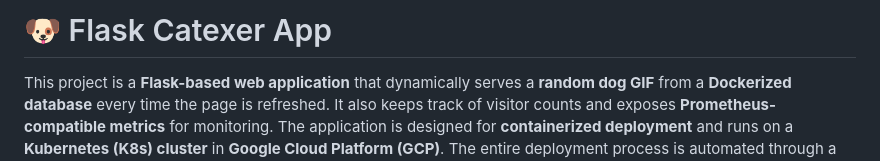
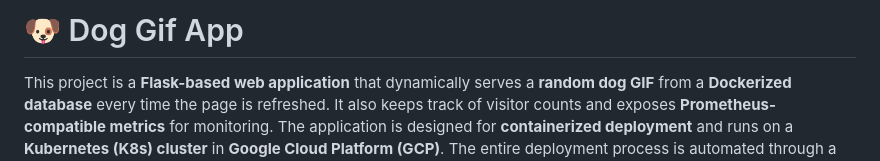
Before and after one commit to OmriFialkov/flask-catexer-app-actions, a Markdown page: README.md, the part around the change. GitHub-like rendering.

```diff
--- a/README.md
+++ b/README.md
@@ -1,4 +1,4 @@
-# 🐶 Flask Catexer App
+# 🐶 Dog Gif App
 
 This project is a **Flask-based web application** that dynamically serves a **random dog GIF** from a **Dockerized database** every time the page is refreshed. It also keeps track of visitor counts and exposes **Prometheus-compatible metrics** for monitoring. The application is designed for **containerized deployment** and runs on a **Kubernetes (K8s) cluster** in **Google Cloud Platform (GCP)**. The entire deployment process is automated through a **CI/CD pipeline using GitHub Actions**, ensuring that every code update is **built, pushed to Docker Hub**, and then deployed to the Kubernetes cluster. To manage the infrastructure efficiently, **Terraform** is used to provision the **Google Kubernetes Engine (GKE) cluster**, while **AWS S3 and DynamoDB** are leveraged for Terraform state management. Additionally, **Helm** is used for managing Kubernetes deployments, making it easier to deploy, update, and maintain the application.
 
```
